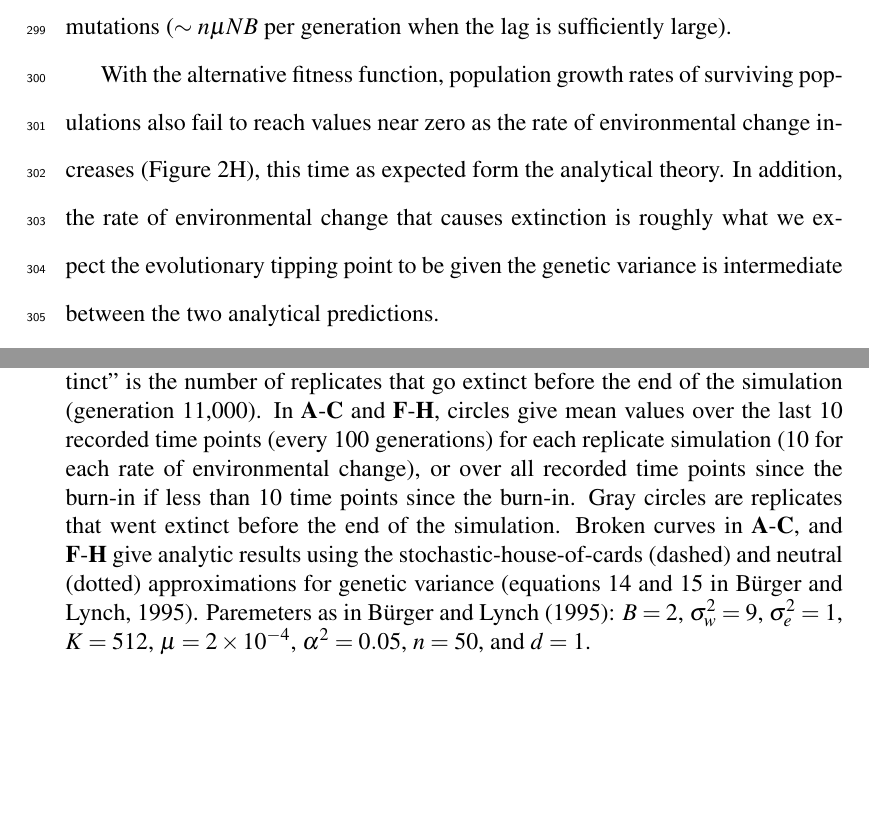
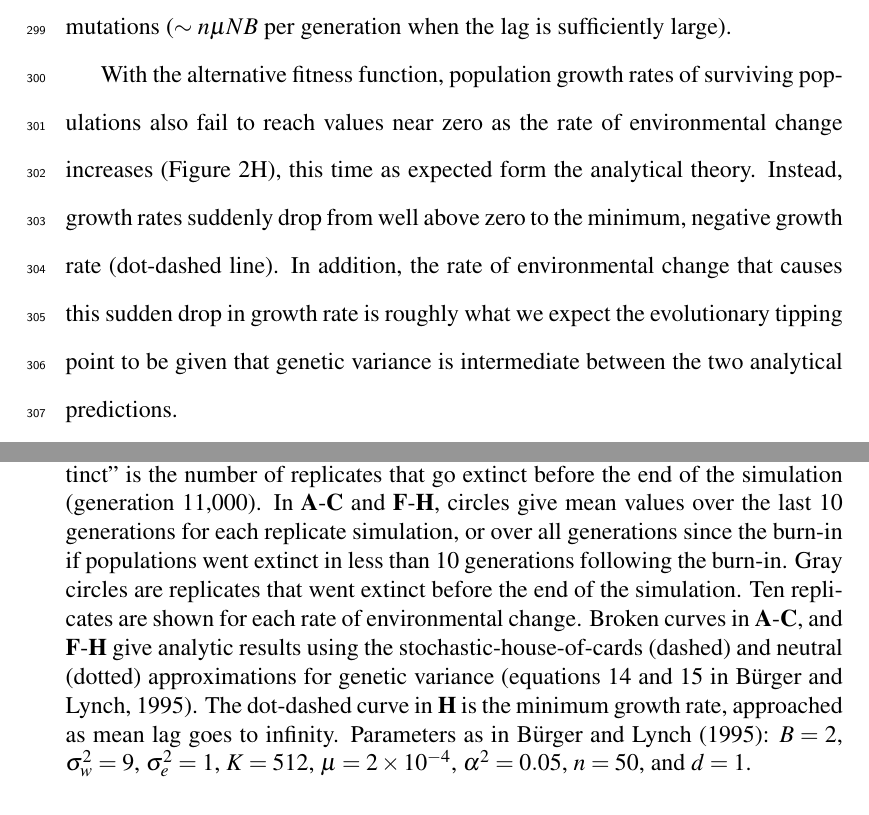
Before and after one commit to mmosmond/EvolTippingPoint, a LaTeX document (main.tex): two parts of pages 14 and 33 of 34, joined at a grey line, cut so that both start at the same text, the shorter picture padded with empty space. Compiled offline with pdfLaTeX.

Commit message:
correct fig2 and main file

```diff
--- a/main.tex
+++ b/main.tex
@@ -214,7 +212,8 @@ This spiral is therefore reminiscent of ``mutational meltdown" \citep{Lynch1990}
 The extinction spiral observed here, in a changing environment, additionally involves the loss of genetic variance due to genetic drift (including a reduced probability of maintaining beneficial alleles) and a deterministic decrease in the rate of beneficial mutations ($\sim n \mu N B$ per generation when the lag is sufficiently large).
 
 With the alternative fitness function, population growth rates of surviving populations also fail to reach values near zero as the rate of environmental change increases (Figure \ref{ModerateSummaryLast}H), this time as expected form the analytical theory.
-In addition, the rate of environmental change that causes extinction is roughly what we expect the evolutionary tipping point to be given the genetic variance is intermediate between the two analytical predictions.
+Instead, growth rates suddenly drop from well above zero to the minimum, negative growth rate (dot-dashed line).
+In addition, the rate of environmental change that causes this sudden drop in growth rate is roughly what we expect the evolutionary tipping point to be given that genetic variance is intermediate between the two analytical predictions.
 
 Panels D-E and I-J further show how the transition from persistence to extinction is fairly abrupt for both fitness functions.
 Although, with these parameters, the transition might be slightly more abrupt in the presence of an evolutionary tipping point, the traditional fitness function exhibits similarly sharp transitions as carrying capacity, and thus effective population size, is increased (see supplementary material for results with a traditional fitness function and $K=1024$).
@@ -330,10 +335,12 @@ Discrete-time, individual-based simulation results with traditional (\textbf{A}-
 In discrete time the traditional fitness function is $W(z) = \exp\left[ -(\theta - z)^2 / (2\sigma_w^2) \right]$ \citep[][equation 1]{Burger1995} and the alternative fitness function is $W^*(z) = \exp\left[ d(W(z) - 1)\right]$.
 ``Population growth rate" is the number of offspring surviving viability selection (before density-dependence) divided by the number of parents, minus one.
 ``Fraction extinct" is the number of replicates that go extinct before the end of the simulation (generation 11,000).
-In \textbf{A}-\textbf{C} and \textbf{F}-\textbf{H}, circles give mean values over the last 10 recorded time points (every 100 generations) for each replicate simulation (10 for each rate of environmental change), or over all recorded time points since the burn-in if less than 10 time points since the burn-in.
+In \textbf{A}-\textbf{C} and \textbf{F}-\textbf{H}, circles give mean values over the last 10 generations for each replicate simulation, or over all generations since the burn-in if populations went extinct in less than 10 generations following the burn-in.
 Gray circles are replicates that went extinct before the end of the simulation.
+Ten replicates are shown for each rate of environmental change.
 Broken curves in \textbf{A}-\textbf{C}, and \textbf{F}-\textbf{H} give analytic results using the stochastic-house-of-cards (dashed) and neutral (dotted) approximations for genetic variance \citep[equations 14 and 15 in][]{Burger1995}.
-Paremeters as in \cite{Burger1995}: $B = 2$, $\sigma_w^2 = 9$, $\sigma_e^2 = 1$, $K=512$, $\mu = 2\times10^{-4}$, $\alpha^2 = 0.05$, $n=50$, and $d=1$.
+The dot-dashed curve in \textbf{H} is the minimum growth rate, approached as mean lag goes to infinity.
+Parameters as in \cite{Burger1995}: $B = 2$, $\sigma_w^2 = 9$, $\sigma_e^2 = 1$, $K=512$, $\mu = 2\times10^{-4}$, $\alpha^2 = 0.05$, $n=50$, and $d=1$.
 }
 \label{ModerateSummaryLast}
 \end{figure}
```
Also changed, not shown: IMAGES/AltSummaryMeanLargeBurn.pdf, IMAGES/TradSummaryMeanLargeBurn.pdf, figure2.pdf, main.pdf, main.tex (14 more changed lines).
